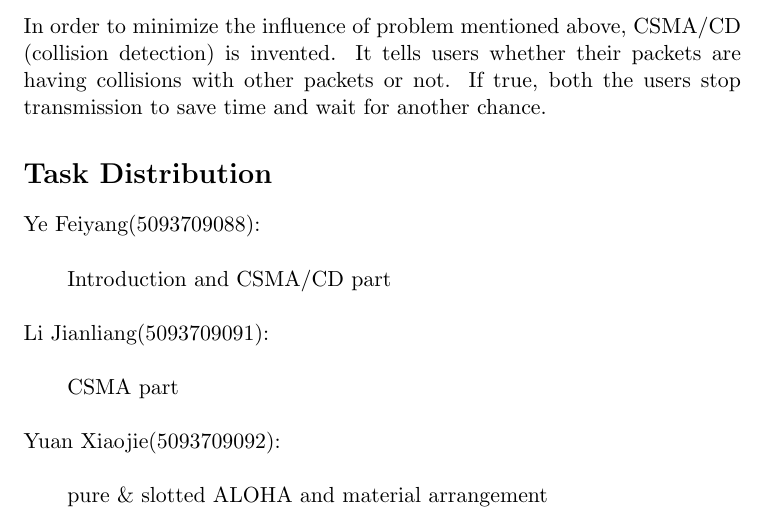
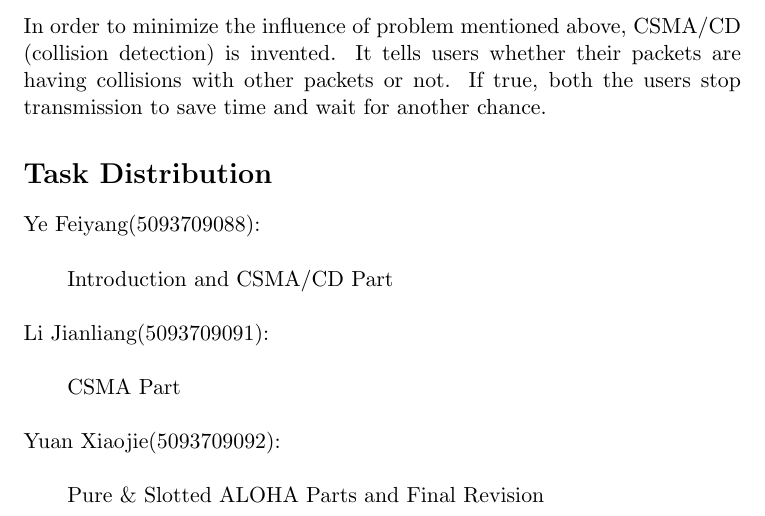
Before and after one commit to cook-/Ve489, a LaTeX document (Project/report/report.tex): part of page 18 of 18, cut so that both start at the same text. Compiled offline with pdfLaTeX.

Commit message:
/ ‘Project/report/report.tex’

```diff
--- a/Project/report/report.tex
+++ b/Project/report/report.tex
@@ -474,14 +474,14 @@ In order to minimize the influence of problem mentioned above, CSMA/CD (collisio
 \section*{Task Distribution}
 Ye Feiyang(5093709088): \\
 
-\qquad Introduction and CSMA/CD part \\
+\qquad Introduction and CSMA/CD Part \\
 
 Li Jianliang(5093709091): \\
 
-\qquad CSMA part \\
+\qquad CSMA Part \\
 
 Yuan Xiaojie(5093709092): \\
 
-\qquad pure \& slotted ALOHA and material arrangement
+\qquad Pure \& Slotted ALOHA Parts and Final Revision
 
 \end{document}
```
